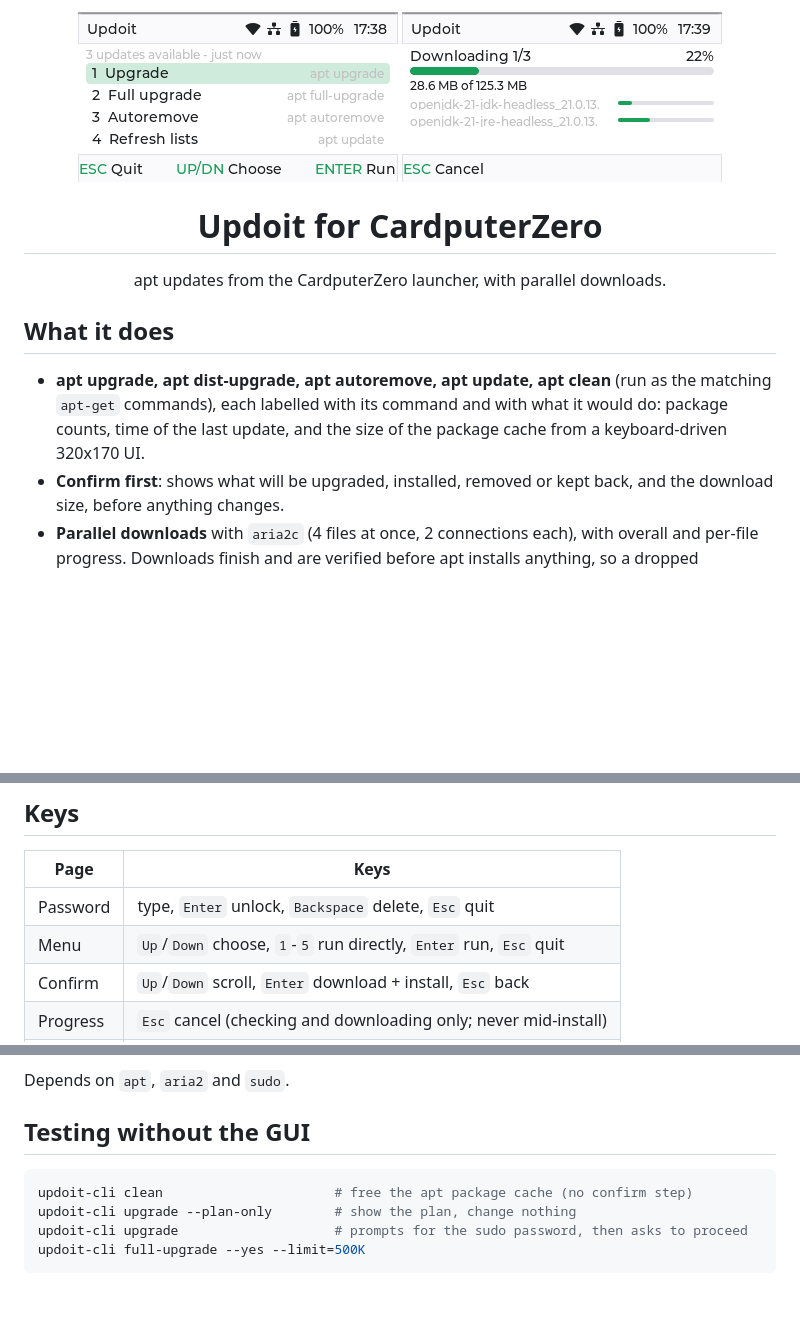
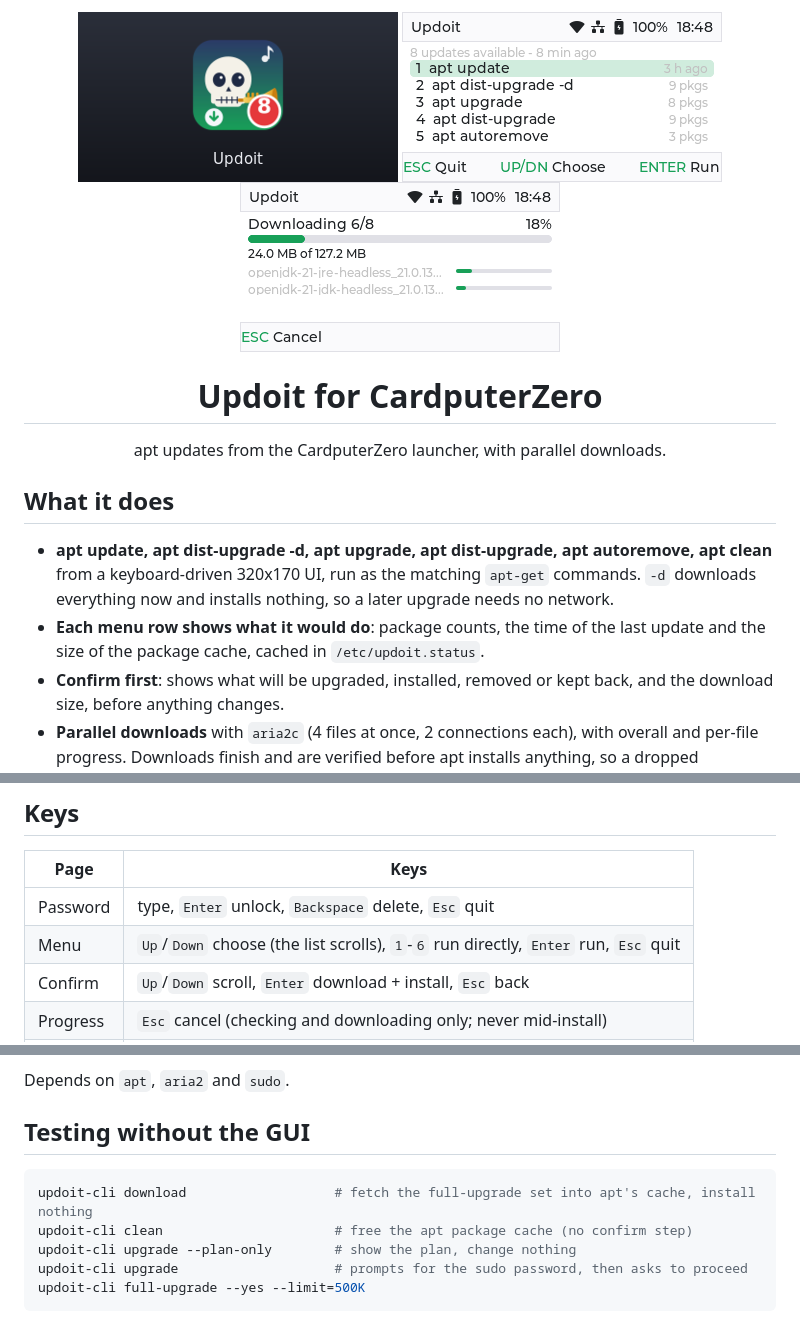
Before and after one commit to Sudrien/updoit-for-cardputer-zero, a Markdown page: README.md, 3 parts joined by grey strips. GitHub-like rendering; pictures changed too: screenshot/updoit-download.png, screenshot/updoit-launcher.png (added), screenshot/updoit-menu.png; blank space fills up the shorter version.

````diff
--- a/README.md
+++ b/README.md
@@ -1,4 +1,5 @@
 <p align="center">
+  <img src="./screenshot/updoit-launcher.png" alt="Updoit in the launcher, with 8 updates pending" width="320" />
   <img src="./screenshot/updoit-menu.png" alt="Updoit menu" width="320" />
   <img src="./screenshot/updoit-download.png" alt="Updoit downloading packages in parallel" width="320" />
 </p>
@@ -10,9 +11,11 @@
 
 ## What it does
 
-- **apt upgrade, apt dist-upgrade, apt autoremove, apt update, apt clean** (run as the
-  matching `apt-get` commands), each labelled with its command and with what it would do:
-  package counts, time of the last update, and the size of the package cache from a keyboard-driven 320x170 UI.
+- **apt update, apt dist-upgrade -d, apt upgrade, apt dist-upgrade, apt autoremove,
+  apt clean** from a keyboard-driven 320x170 UI, run as the matching `apt-get` commands.
+  `-d` downloads everything now and installs nothing, so a later upgrade needs no network.
+- **Each menu row shows what it would do**: package counts, the time of the last update and
+  the size of the package cache, cached in `/etc/updoit.status`.
 - **Confirm first**: shows what will be upgraded, installed, removed or kept back, and the
   download size, before anything changes.
 - **Parallel downloads** with `aria2c` (4 files at once, 2 connections each), with overall
@@ -33,7 +36,7 @@ guard, reboot prompt, network check, auto-upgrade, pipelined download+install).
 | Page | Keys |
 | --- | --- |
 | Password | type, `Enter` unlock, `Backspace` delete, `Esc` quit |
-| Menu | `Up`/`Down` choose, `1`-`5` run directly, `Enter` run, `Esc` quit |
+| Menu | `Up`/`Down` choose (the list scrolls), `1`-`6` run directly, `Enter` run, `Esc` quit |
 | Confirm | `Up`/`Down` scroll, `Enter` download + install, `Esc` back |
 | Progress | `Esc` cancel (checking and downloading only; never mid-install) |
 | Result | `Up`/`Down` scroll, `Enter`/`Esc` back to menu |
@@ -79,6 +82,7 @@ Depends on `apt`, `aria2` and `sudo`.
 ## Testing without the GUI
 
 ```shell
+updoit-cli download                   # fetch the full-upgrade set into apt's cache, install nothing
 updoit-cli clean                      # free the apt package cache (no confirm step)
 updoit-cli upgrade --plan-only        # show the plan, change nothing
 updoit-cli upgrade                    # prompts for the sudo password, then asks to proceed
````
Also changed, not shown: screenshot/updoit-confirm.png, screenshot/updoit-done.png, screenshot/updoit-password.png, 9 other files.
